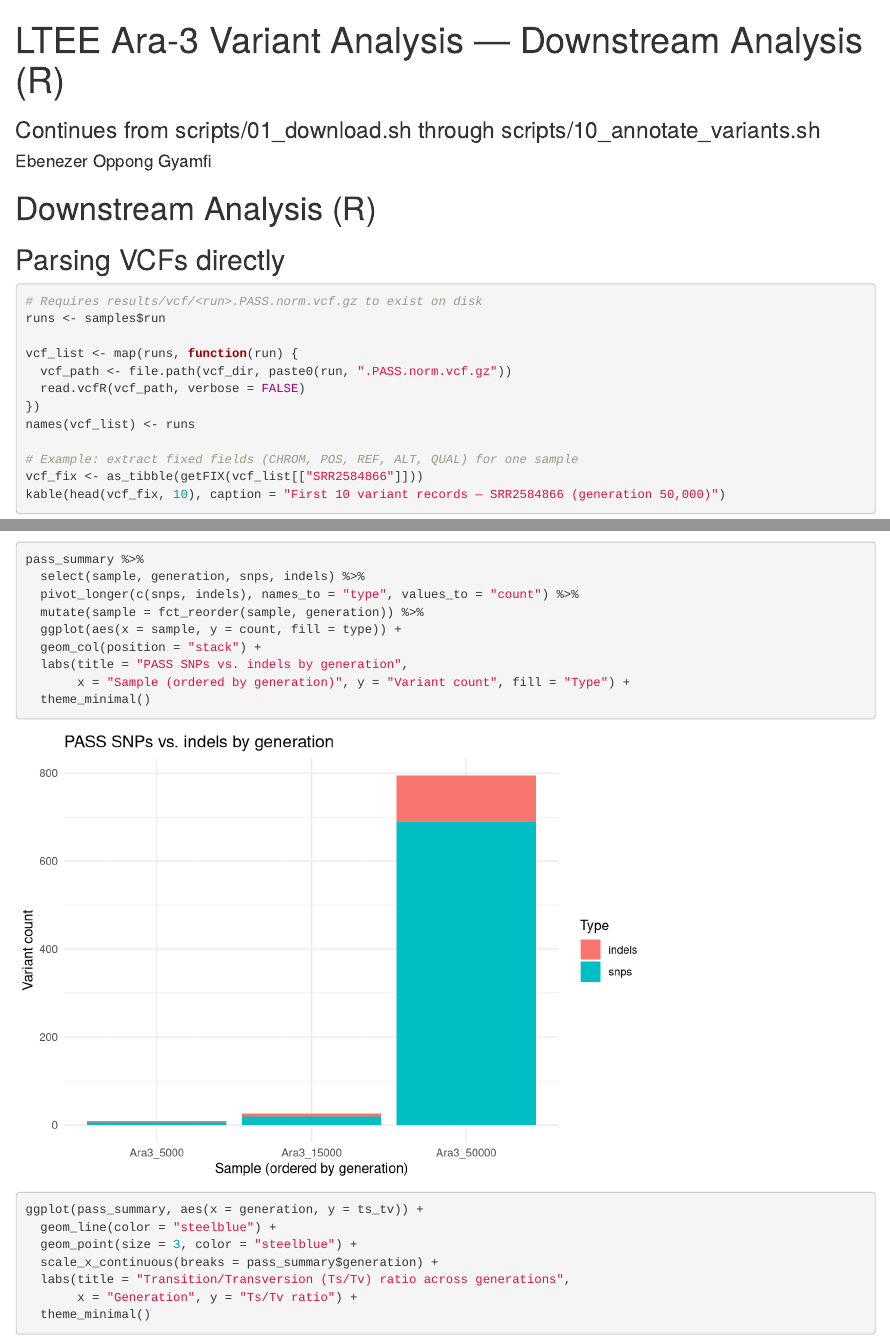
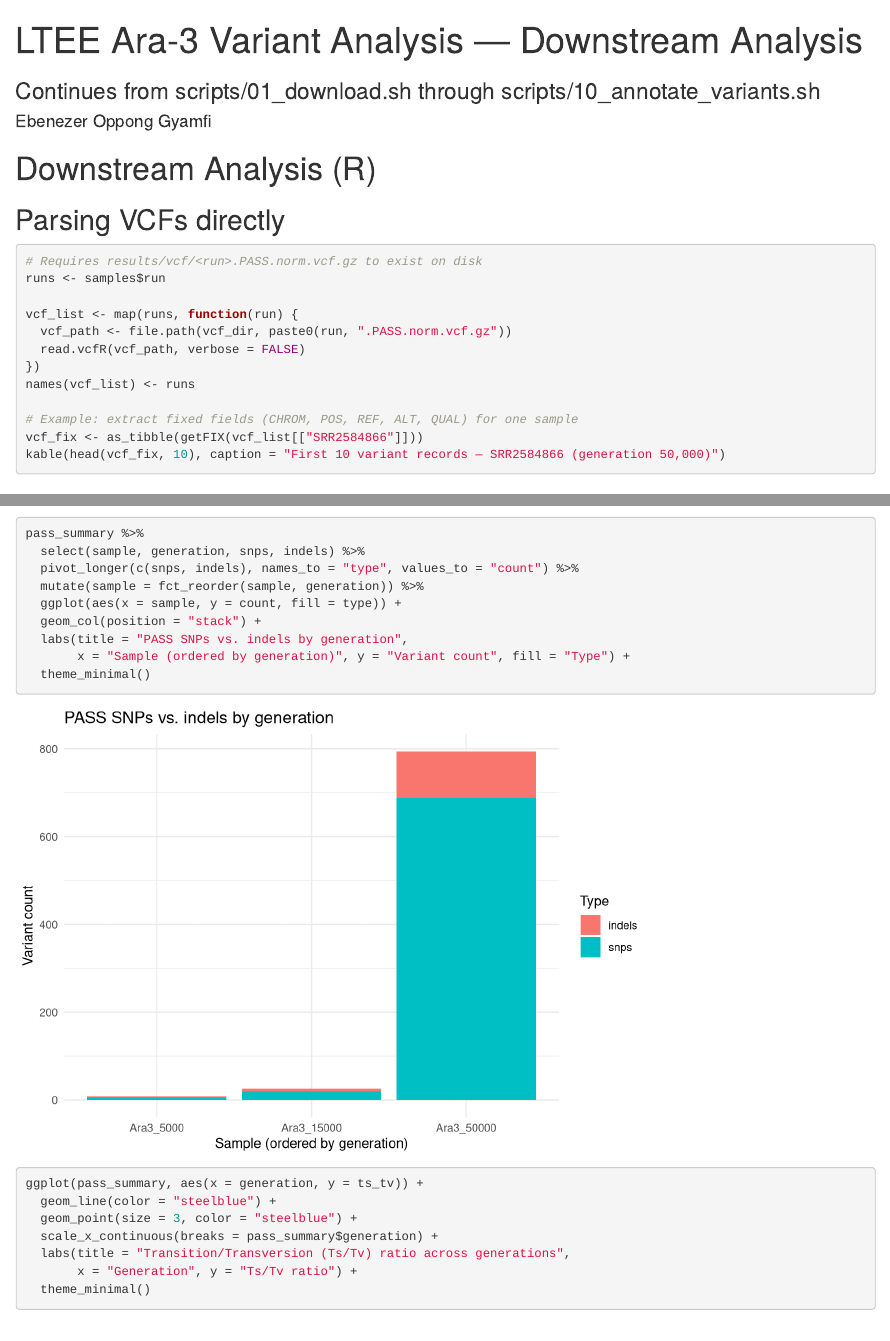
Before and after one commit to Ebenezer-O-Gyamfi/Bioinformatics, an R Markdown document (projects/variant-analysis-ltee/downstream_analysis.Rmd): the page in a window 1100 px wide, from its top, and a second part further down, joined at a grey line. Rendered offline with R 4.5, knitr and Pandoc, with nearby package versions; some code elsewhere in the file could not run offline; common packages that the code uses without loading them are loaded.

Commit message:
Update analysis title

```diff
--- a/projects/variant-analysis-ltee/downstream_analysis.Rmd
+++ b/projects/variant-analysis-ltee/downstream_analysis.Rmd
@@ -1,5 +1,5 @@
 ---
-title: "LTEE Ara-3 Variant Analysis — Downstream Analysis (R)"
+title: "LTEE Ara-3 Variant Analysis — Downstream Analysis"
 subtitle: "Continues from scripts/01_download.sh through scripts/10_annotate_variants.sh"
 author: "Ebenezer Oppong Gyamfi"
 output: html_document
```
